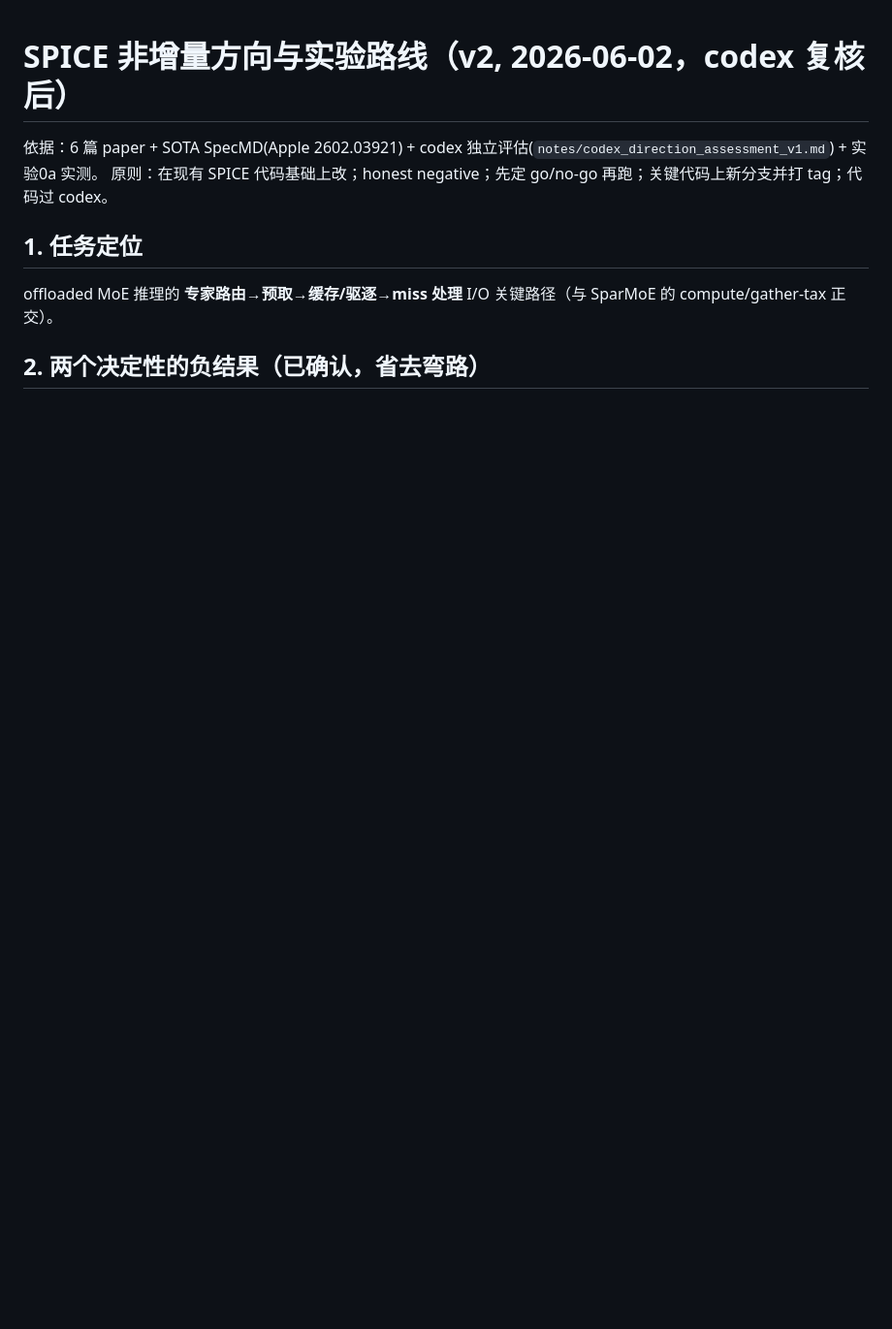
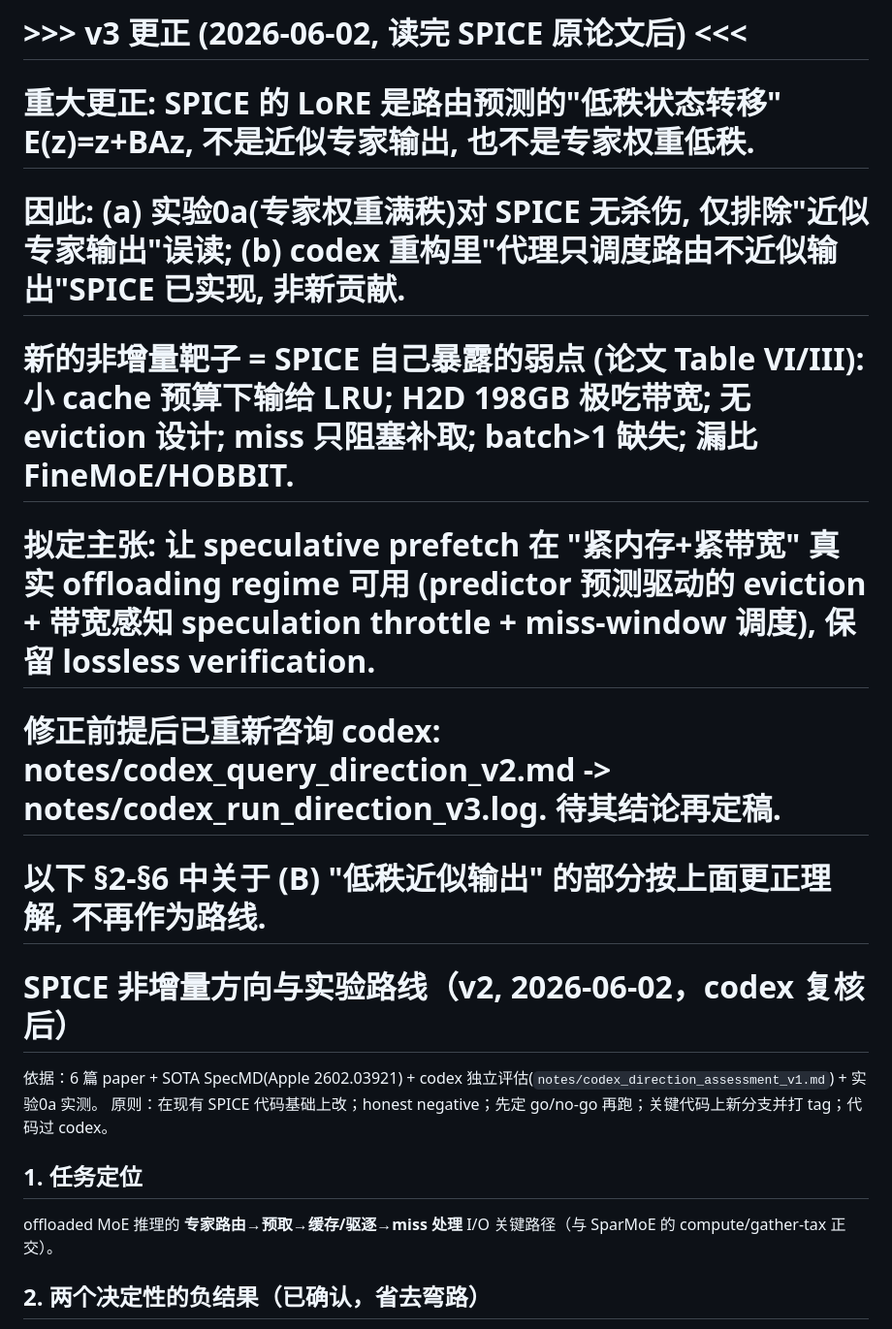
Before and after one commit to cream-sketch/SPICE, a Markdown page: notes/spice_nonincremental_direction.md, the part around the change. Shown at 97% size. GitHub-like rendering; blank space fills up the shorter version.

```diff
--- a/notes/spice_nonincremental_direction.md
+++ b/notes/spice_nonincremental_direction.md
@@ -1,3 +1,11 @@
+# >>> v3 更正 (2026-06-02, 读完 SPICE 原论文后) <<<
+# 重大更正: SPICE 的 LoRE 是路由预测的"低秩状态转移" E(z)=z+BAz, 不是近似专家输出, 也不是专家权重低秩.
+# 因此: (a) 实验0a(专家权重满秩)对 SPICE 无杀伤, 仅排除"近似专家输出"误读; (b) codex 重构里"代理只调度路由不近似输出"SPICE 已实现, 非新贡献.
+# 新的非增量靶子 = SPICE 自己暴露的弱点 (论文 Table VI/III): 小 cache 预算下输给 LRU; H2D 198GB 极吃带宽; 无 eviction 设计; miss 只阻塞补取; batch>1 缺失; 漏比 FineMoE/HOBBIT.
+# 拟定主张: 让 speculative prefetch 在 "紧内存+紧带宽" 真实 offloading regime 可用 (predictor 预测驱动的 eviction + 带宽感知 speculation throttle + miss-window 调度), 保留 lossless verification.
+# 修正前提后已重新咨询 codex: notes/codex_query_direction_v2.md -> notes/codex_run_direction_v3.log. 待其结论再定稿.
+# 以下 §2-§6 中关于 (B) "低秩近似输出" 的部分按上面更正理解, 不再作为路线.
+
 # SPICE 非增量方向与实验路线（v2, 2026-06-02，codex 复核后）
 
 依据：6 篇 paper + SOTA SpecMD(Apple 2602.03921) + codex 独立评估(`notes/codex_direction_assessment_v1.md`) + 实验0a 实测。
```
Also changed, not shown: notes/codex_query_direction_v2.md (added, +40 -0 lines).
